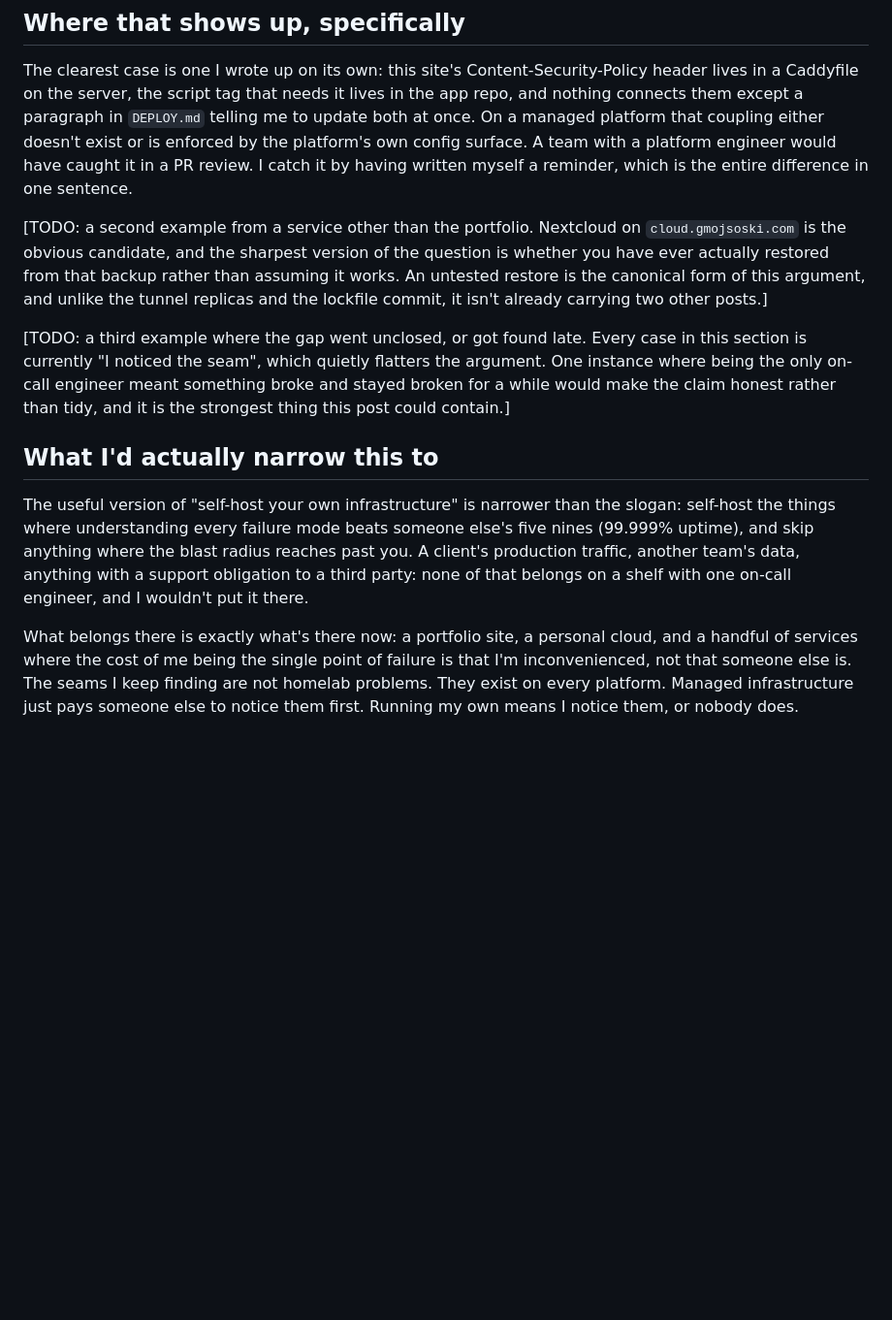
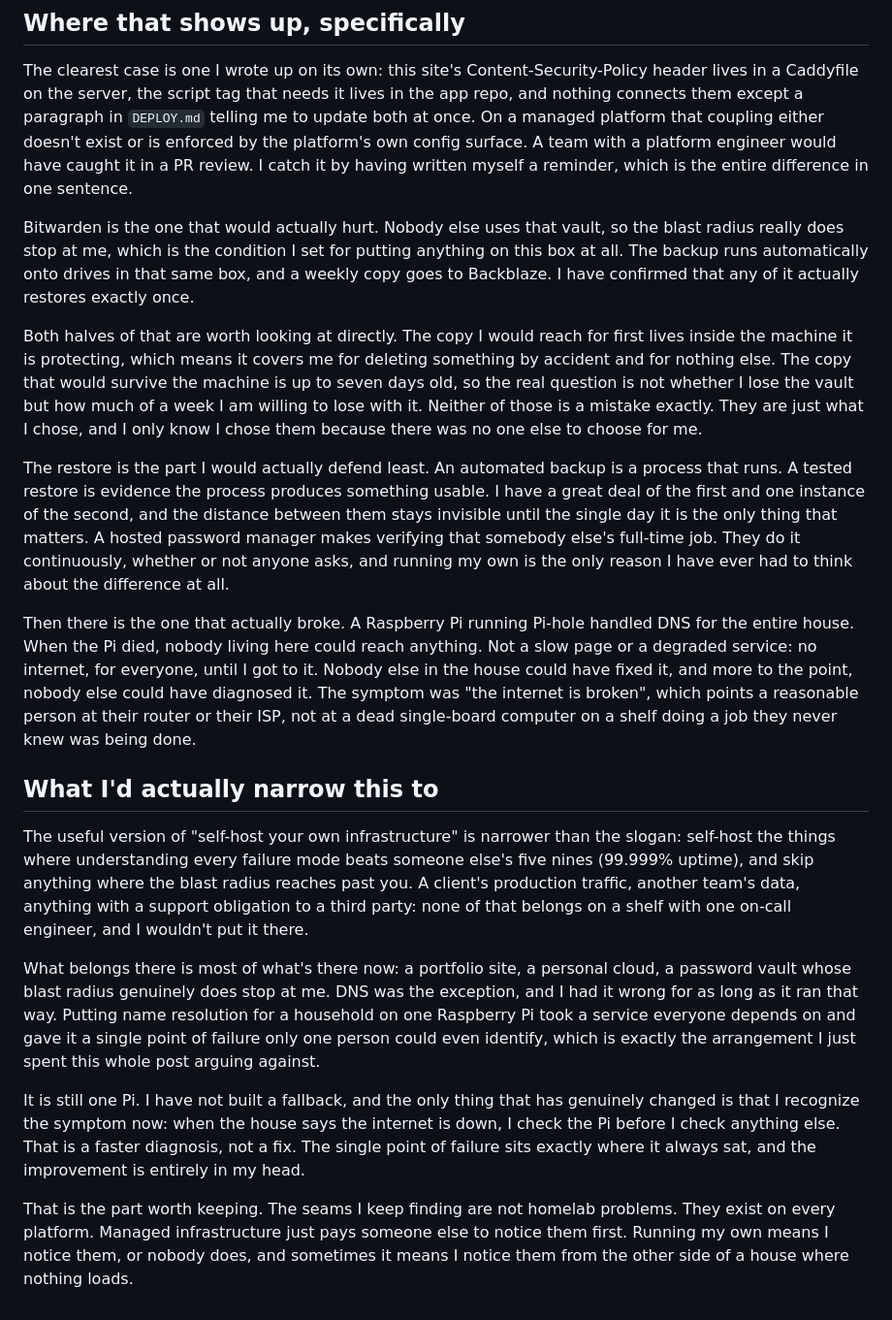
Before and after one commit to abracadaniel92/portfolio_v2, a Markdown page: blog/self-hosting-lessons.md, the part around the change. Shown at 97% size. Rendered like a GitHub page; blank space fills up the shorter version.

Commit message:
Resolve both open markers in self-hosting-lessons
Replaces the two TODO markers with real material, making the post
publishable.

- Bitwarden: backups run automatically onto drives in the same box with
  a weekly Backblaze copy, and a restore has been verified once. The
  local copy therefore only covers accidental deletion, and the offsite
  one can be up to seven days stale, so the risk is how much of a week
  is lost rather than whether the vault is.
- Pi-hole: household DNS ran on a single Raspberry Pi. When it died,
  nobody in the house could reach anything, and none of them could have
  diagnosed it. Still one Pi today; the only change is a faster
  diagnosis, not a fix.

The Pi-hole case contradicts the post's own closing rule that the cost
of being the single point of failure falls on nobody but the author, so
the closing section was rewritten to own that rather than restate the
rule. 620 to 999 words, at the top of the position-piece band.

```diff
--- a/blog/self-hosting-lessons.md
+++ b/blog/self-hosting-lessons.md
@@ -36,20 +36,41 @@ engineer would have caught it in a PR review. I catch it by having
 written myself a reminder, which is the entire difference in one
 sentence.
 
-[TODO: a second example from a service other than the portfolio.
-Nextcloud on `cloud.gmojsoski.com` is the obvious candidate, and the
-sharpest version of the question is whether you have ever actually
-restored from that backup rather than assuming it works. An untested
-restore is the canonical form of this argument, and unlike the tunnel
-replicas and the lockfile commit, it isn't already carrying two other
-posts.]
+Bitwarden is the one that would actually hurt. Nobody else uses that
+vault, so the blast radius really does stop at me, which is the
+condition I set for putting anything on this box at all. The backup
+runs automatically onto drives in that same box, and a weekly copy
+goes to Backblaze. I have confirmed that any of it actually restores
+exactly once.
 
-[TODO: a third example where the gap went unclosed, or got found late.
-Every case in this section is currently "I noticed the seam", which
-quietly flatters the argument. One instance where being the only
-on-call engineer meant something broke and stayed broken for a while
-would make the claim honest rather than tidy, and it is the strongest
-thing this post could contain.]
+Both halves of that are worth looking at directly. The copy I would
+reach for first lives inside the machine it is protecting, which means
+it covers me for deleting something by accident and for nothing else.
+The copy that would survive the machine is up to seven days old, so
+the real question is not whether I lose the vault but how much of a
+week I am willing to lose with it. Neither of those is a mistake
+exactly. They are just what I chose, and I only know I chose them
+because there was no one else to choose for me.
+
+The restore is the part I would actually defend least. An automated
+backup is a process that runs. A tested restore is evidence the
+process produces something usable. I have a great deal of the first
+and one instance of the second, and the distance between them stays
+invisible until the single day it is the only thing that matters. A
+hosted password manager makes verifying that somebody else's full-time
+job. They do it continuously, whether or not anyone asks, and running
+my own is the only reason I have ever had to think about the
+difference at all.
+
+Then there is the one that actually broke. A Raspberry Pi running
+Pi-hole handled DNS for the entire house. When the Pi died, nobody
+living here could reach anything. Not a slow page or a degraded
+service: no internet, for everyone, until I got to it. Nobody else in
+the house could have fixed it, and more to the point, nobody else
+could have diagnosed it. The symptom was "the internet is broken",
+which points a reasonable person at their router or their ISP, not at
+a dead single-board computer on a shelf doing a job they never knew
+was being done.
 
 ## What I'd actually narrow this to
 
@@ -62,10 +83,23 @@ another team's data, anything with a support obligation to a third
 party: none of that belongs on a shelf with one on-call engineer, and I
 wouldn't put it there.
 
-What belongs there is exactly what's there now: a portfolio site, a
-personal cloud, and a handful of services where the cost of me being
-the single point of failure is that I'm inconvenienced, not that
-someone else is. The seams I keep finding are not homelab problems.
-They exist on every platform. Managed infrastructure just pays someone
-else to notice them first. Running my own means I notice them, or
-nobody does.
+What belongs there is most of what's there now: a portfolio site, a
+personal cloud, a password vault whose blast radius genuinely does stop
+at me. DNS was the exception, and I had it wrong for as long as it ran
+that way. Putting name resolution for a household on one Raspberry Pi
+took a service everyone depends on and gave it a single point of
+failure only one person could even identify, which is exactly the
+arrangement I just spent this whole post arguing against.
+
+It is still one Pi. I have not built a fallback, and the only thing
+that has genuinely changed is that I recognize the symptom now: when
+the house says the internet is down, I check the Pi before I check
+anything else. That is a faster diagnosis, not a fix. The single point
+of failure sits exactly where it always sat, and the improvement is
+entirely in my head.
+
+That is the part worth keeping. The seams I keep finding are not
+homelab problems. They exist on every platform. Managed infrastructure
+just pays someone else to notice them first. Running my own means I
+notice them, or nobody does, and sometimes it means I notice them from
+the other side of a house where nothing loads.
```
